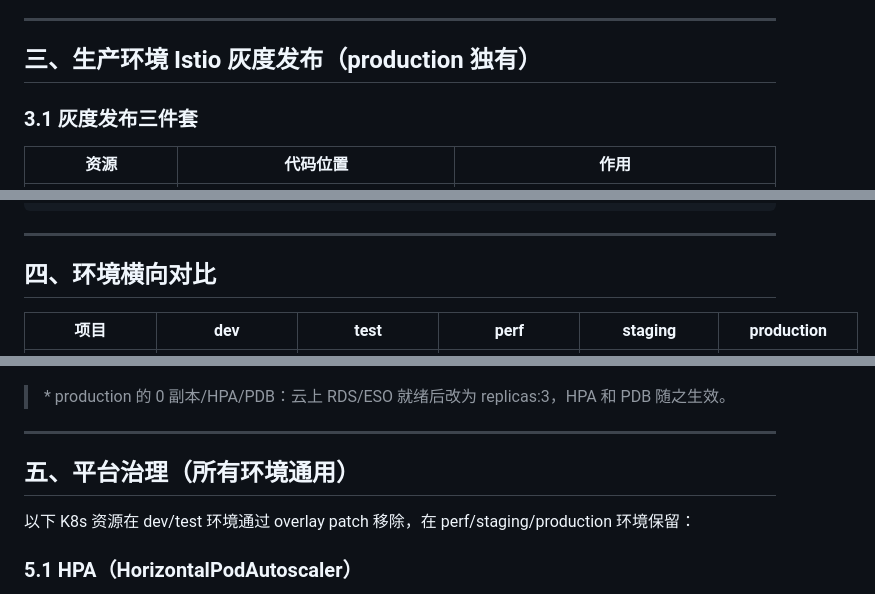
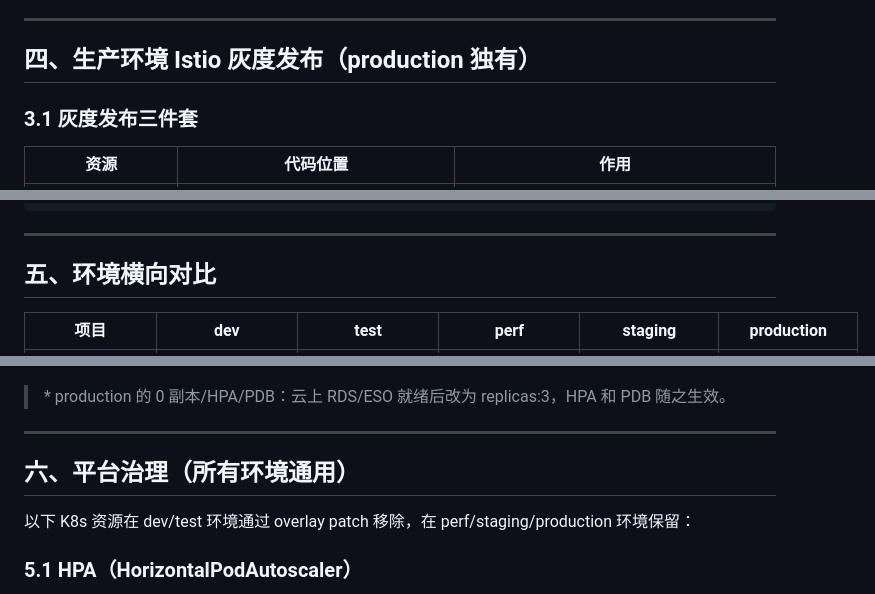
Before and after one commit to 1056604657/publicis, a Markdown page: docs/application-architecture.md, 3 parts joined by grey strips. GitHub-like rendering.

Commit message:
application-architecture.md：第二章插入架构总览 Mermaid 流程图，顺延章节编号
Co-authored-by: Cursor <cursoragent@cursor.com>

```diff
--- a/docs/application-architecture.md
+++ b/docs/application-architecture.md
@@ -295,7 +359,7 @@ Flask → 阿里云 RDS（__RDS_ENDPOINT__）
 
 ---
 
-## 三、生产环境 Istio 灰度发布（production 独有）
+## 四、生产环境 Istio 灰度发布（production 独有）
 
 ### 3.1 灰度发布三件套
 
@@ -411,7 +475,7 @@ DestinationRule subset v2 → backend-green pods (version=green)
 
 ---
 
-## 四、环境横向对比
+## 五、环境横向对比
 
 | 项目 | dev | test | perf | staging | production |
 |------|-----|------|------|---------|------------|
@@ -435,7 +499,7 @@ DestinationRule subset v2 → backend-green pods (version=green)
 
 ---
 
-## 五、平台治理（所有环境通用）
+## 六、平台治理（所有环境通用）
 
 以下 K8s 资源在 dev/test 环境通过 overlay patch 移除，在 perf/staging/production 环境保留：
 
```
Also changed, not shown: other parts of docs/application-architecture.md (+67 -3 lines).
